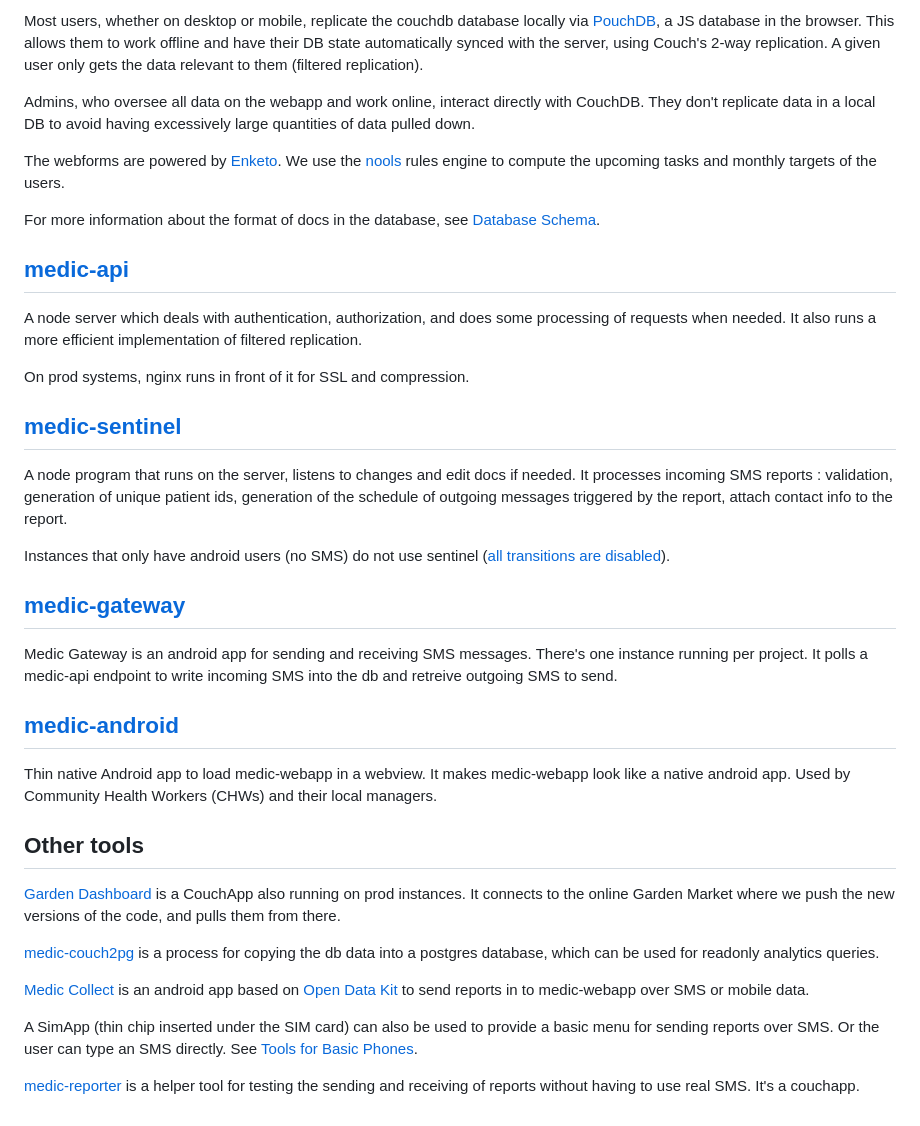
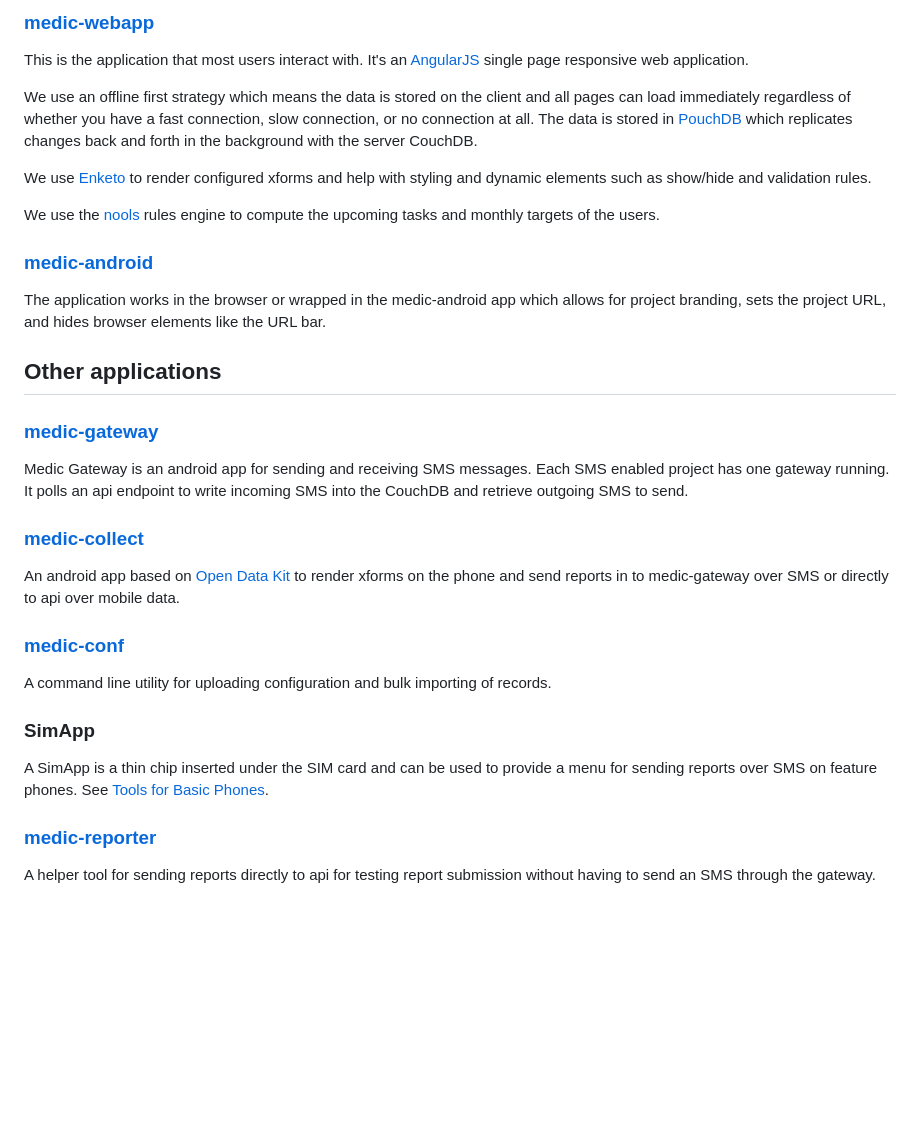
Before and after one commit to medic/medic-docs, a Markdown page: development/architecture.md, the part around the change printed below. GitHub-like rendering; blank space fills up the shorter version.

```diff
--- a/development/architecture.md
+++ b/development/architecture.md
@@ -31,46 +32,36 @@ The server code is a [couchapp](http://couchapp.readthedocs.io/en/latest/intro/w
 
-Most users, whether on desktop or mobile, replicate the couchdb database locally via [PouchDB](https://pouchdb.com/), a JS database in the browser. This allows them to work offline and have their DB state automatically synced with the server, using Couch's 2-way replication. A given user only gets the data relevant to them (filtered replication).
+### [medic-webapp](https://github.com/medic/medic-webapp)
 
-Admins, who oversee all data on the webapp and work online, interact directly with CouchDB. They don't replicate data in a local DB to avoid having excessively large quantities of data pulled down.
+This is the application that most users interact with. It's an [AngularJS](https://angularjs.org) single page responsive web application.
 
-The webforms are powered by [Enketo](https://enketo.org/).
+We use an offline first strategy which means the data is stored on the client and all pages can load immediately regardless of whether you have a fast connection, slow connection, or no connection at all. The data is stored in [PouchDB](https://pouchdb.com) which replicates changes back and forth in the background with the server CouchDB.
+
+We use [Enketo](https://enketo.org) to render configured xforms and help with styling and dynamic elements such as show/hide and validation rules.
+
 We use the [nools](https://github.com/C2FO/nools) rules engine to compute the upcoming tasks and monthly targets of the users.
 
-For more information about the format of docs in the database, see [Database Schema](db-schema.md).
+### [medic-android](https://github.com/medic/medic-android)
 
+The application works in the browser or wrapped in the medic-android app which allows for project branding, sets the project URL, and hides browser elements like the URL bar.
 
-## [medic-api](https://github.com/medic/medic-api/)
+## Other applications
 
-A node server which deals with authentication, authorization, and does some processing of requests when needed.
-It also runs a more efficient implementation of filtered replication.
+### [medic-gateway](https://github.com/medic/medic-gateway)
 
-On prod systems, nginx runs in front of it for SSL and compression.
+Medic Gateway is an android app for sending and receiving SMS messages. Each SMS enabled project has one gateway running. It polls an api endpoint to write incoming SMS into the CouchDB and retrieve outgoing SMS to send.
 
+### [medic-collect](https://github.com/medic/medic-collect)
 
-## [medic-sentinel](https://github.com/medic/medic-sentinel/)
+An android app based on [Open Data Kit](https://opendatakit.org) to render xforms on the phone and send reports in to medic-gateway over SMS or directly to api over mobile data.
 
-A node program that runs on the server, listens to changes and edit docs if needed. It processes incoming SMS reports : validation, generation of unique patient ids, generation of the schedule of outgoing messages triggered by the report, attach contact info to the report.
+### [medic-conf](https://github.com/medic/medic-conf)
 
-Instances that only have android users (no SMS) do not use sentinel ([all transitions are disabled](https://github.com/medic/medic-sentinel#transitions-configuration-examples)).
+A command line utility for uploading configuration and bulk importing of records.
 
+### SimApp
 
-## [medic-gateway](https://github.com/medic/medic-gateway/)
+A SimApp is a thin chip inserted under the SIM card and can be used to provide a menu for sending reports over SMS on feature phones. See [Tools for Basic Phones](http://medicmobile.org/tools).
 
-Medic Gateway is an android app for sending and receiving SMS messages. There's one instance running per project. It polls a medic-api endpoint to write incoming SMS into the db and retreive outgoing SMS to send.
+### [medic-reporter](https://github.com/medic/medic-reporter)
 
-
-## [medic-android](https://github.com/medic/medic-android/)
-
-Thin native Android app to load medic-webapp in a webview. It makes medic-webapp look like a native android app. Used by Community Health Workers (CHWs) and their local managers.
-
-
-## Other tools
-[Garden Dashboard](https://github.com/garden20/dashboard) is a CouchApp also running on prod instances. It connects to the online Garden Market where we push the new versions of the code, and pulls them from there.
-
-[medic-couch2pg](https://github.com/medic/medic-couch2pg/) is a process for copying the db data into a postgres database, which can be used for readonly analytics queries.
-
-[Medic Collect](https://github.com/medic/medic-collect) is an android app based on [Open Data Kit](https://opendatakit.org/) to send reports in to medic-webapp over SMS or mobile data.
-
-A SimApp (thin chip inserted under the SIM card) can also be used to provide a basic menu for sending reports over SMS. Or the user can type an SMS directly. See [Tools for Basic Phones](http://medicmobile.org/tools).
-
-[medic-reporter](https://github.com/medic/medic-reporter) is a helper tool for testing the sending and receiving of reports without having to use real SMS. It's a couchapp.
+A helper tool for sending reports directly to api for testing report submission without having to send an SMS through the gateway.
```
Also changed, not shown: other parts of development/architecture.md (+14 -13 lines), development/img/architecture.png, 2 other files.
